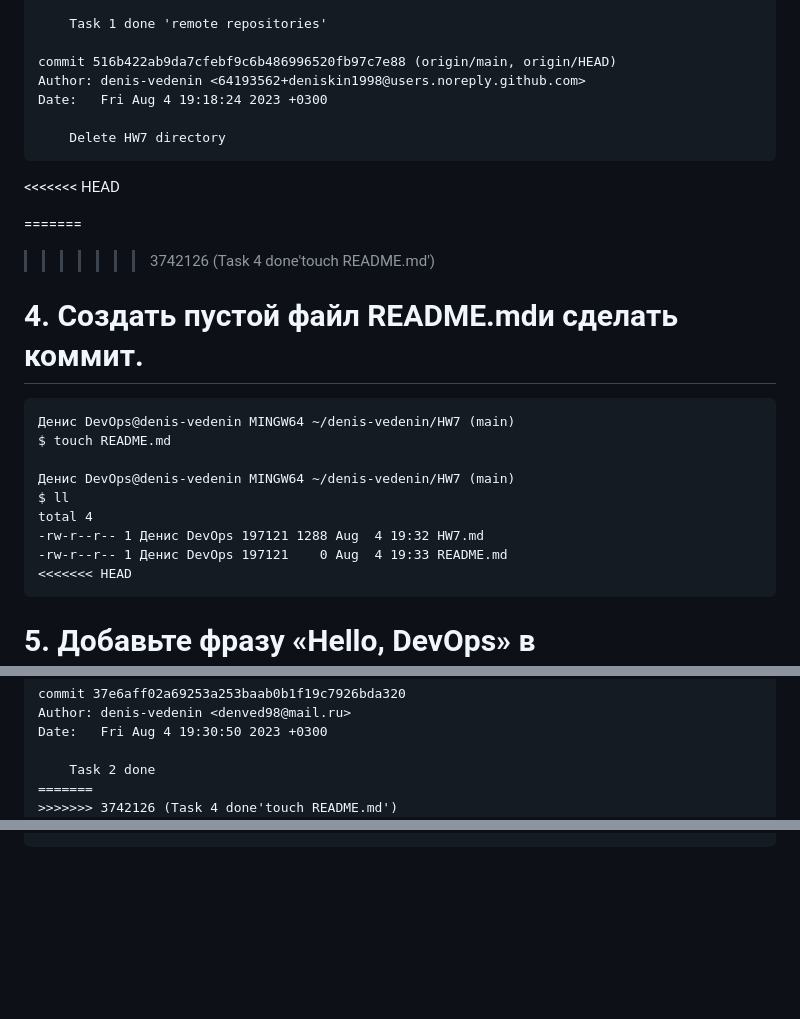
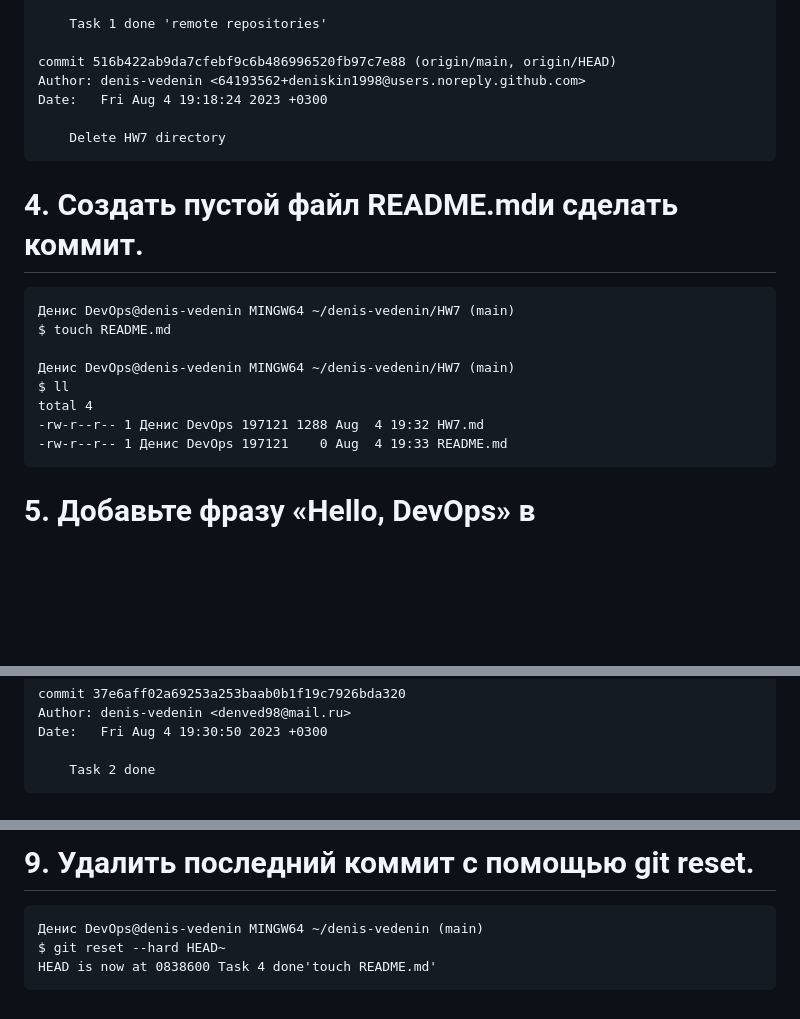
Before and after one commit to tms-dos17-onl/denis-vedenin, a Markdown page: HW7/HW7.md, 3 parts joined by grey strips. GitHub-like rendering; blank space fills up the shorter version.

Commit message:
Task 9 done 'git reset --hard HEAD~'

````diff
--- a/HW7/HW7.md
+++ b/HW7/HW7.md
@@ -36,10 +36,6 @@ Date:   Fri Aug 4 19:18:24 2023 +0300
 
     Delete HW7 directory
 ```
-<<<<<<< HEAD
-
-=======
->>>>>>> 3742126 (Task 4 done'touch README.md')
 # 4. Создать пустой файл README.mdи сделать коммит.
 ```
 Денис DevOps@denis-vedenin MINGW64 ~/denis-vedenin/HW7 (main)
@@ -50,7 +46,6 @@ $ ll
 total 4
 -rw-r--r-- 1 Денис DevOps 197121 1288 Aug  4 19:32 HW7.md
 -rw-r--r-- 1 Денис DevOps 197121    0 Aug  4 19:33 README.md
-<<<<<<< HEAD
 ```
 
 # 5. Добавьте фразу «Hello, DevOps» в README.mdфайл и сделайте коммит.
@@ -119,6 +114,4 @@ Author: denis-vedenin <denved98@mail.ru>
 Date:   Fri Aug 4 19:30:50 2023 +0300
 
     Task 2 done
-=======
->>>>>>> 3742126 (Task 4 done'touch README.md')
 ```
@@ -124,0 +213,6 @@ Date:   Fri Aug 4 19:30:50 2023 +0300
+# 9. Удалить последний коммит с помощью git reset.
+```
+Денис DevOps@denis-vedenin MINGW64 ~/denis-vedenin (main)
+$ git reset --hard HEAD~
+HEAD is now at 0838600 Task 4 done'touch README.md'
+```
````
Also changed, not shown: other parts of HW7/HW7.md (+95 -0 lines).
